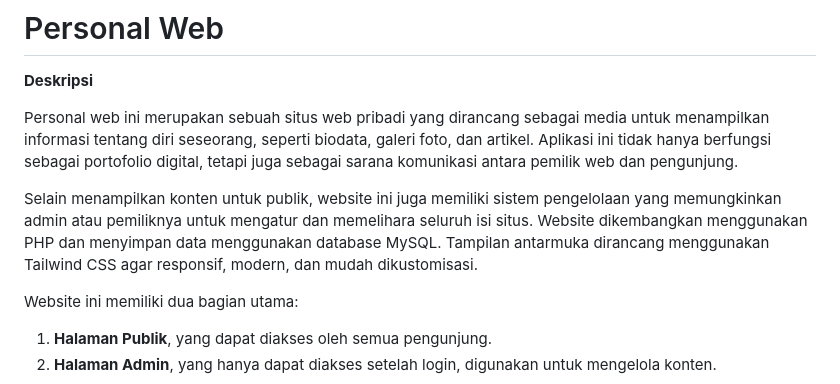
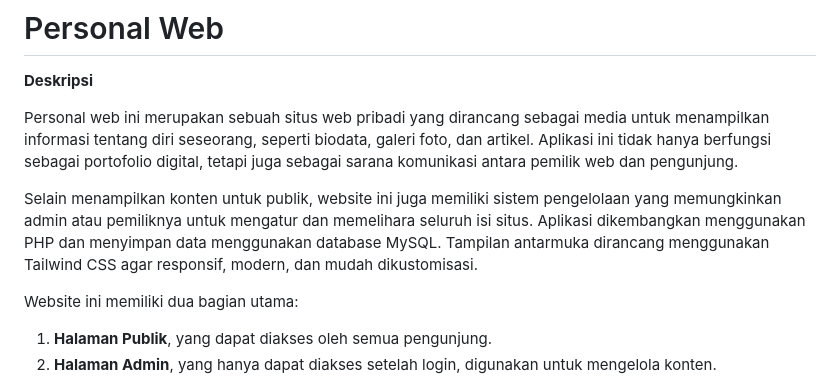
Before and after one commit to gianiaz21/Personal-Web, a Markdown page: README.md, the part around the change. GitHub-like rendering.

```diff
--- a/README.md
+++ b/README.md
@@ -4,7 +4,7 @@
 
 Personal web ini merupakan sebuah situs web pribadi yang dirancang sebagai media untuk menampilkan informasi tentang diri seseorang, seperti biodata, galeri foto, dan artikel. Aplikasi ini tidak hanya berfungsi sebagai portofolio digital, tetapi juga sebagai sarana komunikasi antara pemilik web dan pengunjung.
 
-Selain menampilkan konten untuk publik, website ini juga memiliki sistem pengelolaan yang memungkinkan admin atau pemiliknya untuk mengatur dan memelihara seluruh isi situs. Website dikembangkan menggunakan PHP dan menyimpan data menggunakan database MySQL. Tampilan antarmuka dirancang menggunakan Tailwind CSS agar responsif, modern, dan mudah dikustomisasi.
+Selain menampilkan konten untuk publik, website ini juga memiliki sistem pengelolaan yang memungkinkan admin atau pemiliknya untuk mengatur dan memelihara seluruh isi situs. Aplikasi dikembangkan menggunakan PHP dan menyimpan data menggunakan database MySQL. Tampilan antarmuka dirancang menggunakan Tailwind CSS agar responsif, modern, dan mudah dikustomisasi.
 
 Website ini memiliki dua bagian utama:
 1. **Halaman Publik**, yang dapat diakses oleh semua pengunjung.
```
